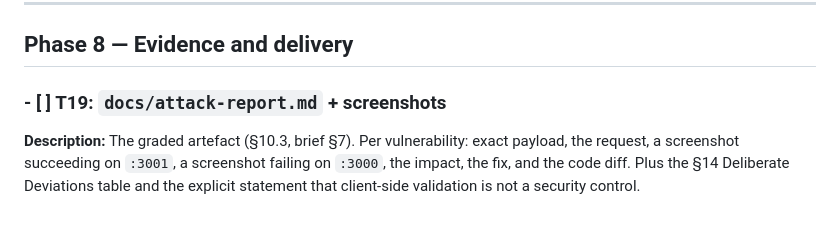
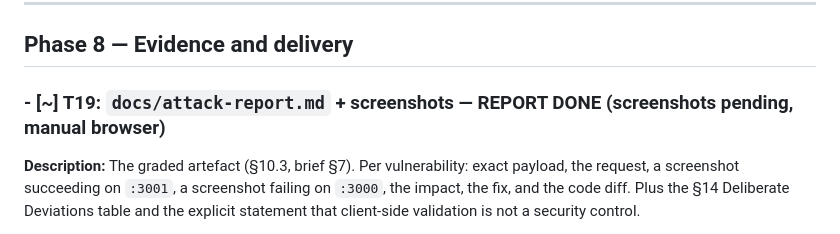
Before and after one commit to nadav0912/Comunication_LTD_Project, a Markdown page: tasks/todo.md, the part around the change. GitHub-like rendering.

```diff
--- a/tasks/todo.md
+++ b/tasks/todo.md
@@ -543,7 +543,7 @@ root implementing plan A4.
 
 ## Phase 8 — Evidence and delivery
 
-### - [ ] T19: `docs/attack-report.md` + screenshots
+### - [~] T19: `docs/attack-report.md` + screenshots — REPORT DONE (screenshots pending, manual browser)
 
 **Description:** The graded artefact (§10.3, brief §7). Per vulnerability: exact payload, the
 request, a screenshot succeeding on `:3001`, a screenshot failing on `:3000`, the impact, the fix,
```
Also changed, not shown: docs/attack-report.md (added, +207 -0 lines), docs/screenshots/README.md (added, +28 -0 lines).
